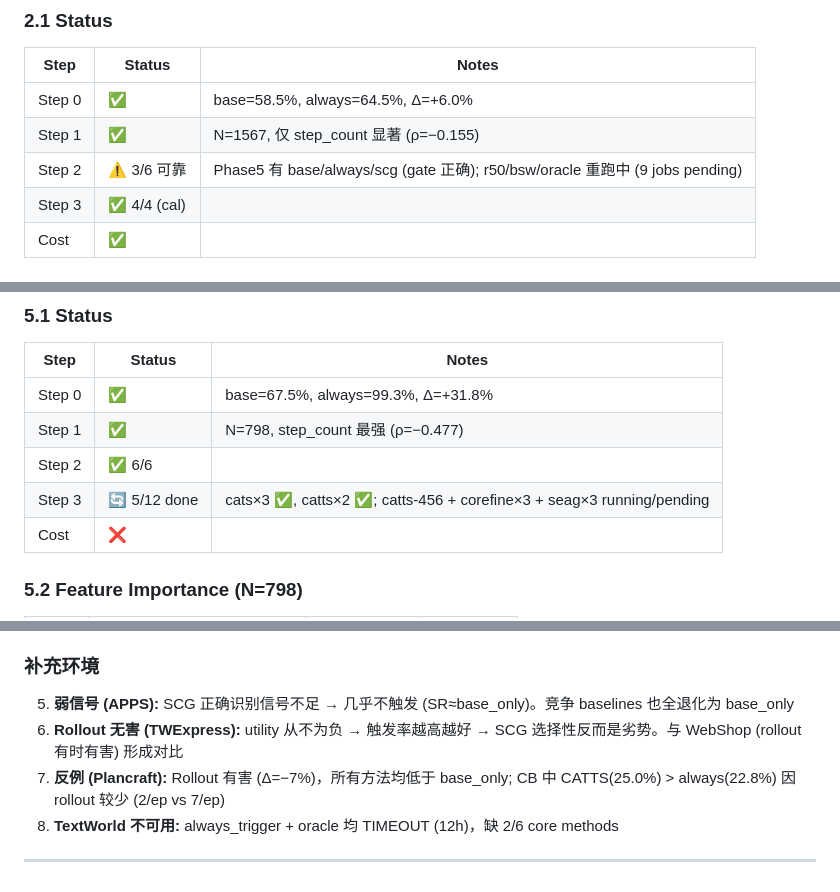
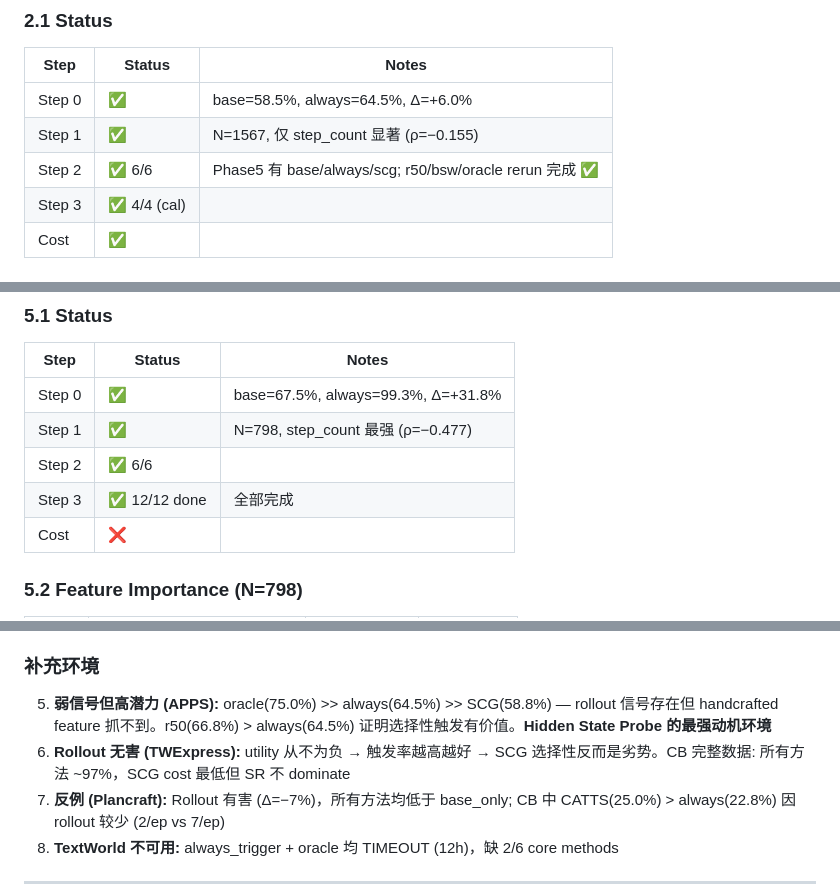
Before and after one commit to zimiingli/planning, a Markdown page: phase5_environment_report.md, 3 parts joined by grey strips. Drawn GitHub-style.

```diff
--- a/phase5_environment_report.md
+++ b/phase5_environment_report.md
@@ -111,7 +111,7 @@ Token costs:         results/phase5/token_costs/hotpotqa_token_costs.json
 |---|---|---|
 | Step 0 | ✅ | base=58.5%, always=64.5%, Δ=+6.0% |
 | Step 1 | ✅ | N=1567, 仅 step_count 显著 (ρ=−0.155) |
-| Step 2 | ⚠️ 3/6 可靠 | Phase5 有 base/always/scg (gate 正确); r50/bsw/oracle 重跑中 (9 jobs pending) |
+| Step 2 | ✅ 6/6 | Phase5 有 base/always/scg; r50/bsw/oracle rerun 完成 ✅ |
 | Step 3 | ✅ 4/4 (cal) | |
 | Cost   | ✅ | |
 
@@ -269,7 +272,7 @@ Phase 1 signal:      results/phase5/babyai/babyai/phase1_signal_data.json
 | Step 0 | ✅ | base=67.5%, always=99.3%, Δ=+31.8% |
 | Step 1 | ✅ | N=798, step_count 最强 (ρ=−0.477) |
 | Step 2 | ✅ 6/6 | |
-| Step 3 | 🔄 5/12 done | cats×3 ✅, catts×2 ✅; catts-456 + corefine×3 + seag×3 running/pending |
+| Step 3 | ✅ 12/12 done | 全部完成 |
 | Cost   | ❌ | |
 
 ### 5.2 Feature Importance (N=798)
@@ -536,8 +532,8 @@ CATTS 在所有 3 个环境都是 cost-效率最差:
 4. **零 per-step overhead:** SCG gate 基于已有 logprobs, 不需额外 LLM 调用 → CATTS (K=5 voting) 在所有环境都是最差 cost-efficiency
 
 ### 补充环境
-5. **弱信号 (APPS):** SCG 正确识别信号不足 → 几乎不触发 (SR≈base_only)。竞争 baselines 也全退化为 base_only
-6. **Rollout 无害 (TWExpress):** utility 从不为负 → 触发率越高越好 → SCG 选择性反而是劣势。与 WebShop (rollout 有时有害) 形成对比
+5. **弱信号但高潜力 (APPS):** oracle(75.0%) >> always(64.5%) >> SCG(58.8%) — rollout 信号存在但 handcrafted feature 抓不到。r50(66.8%) > always(64.5%) 证明选择性触发有价值。**Hidden State Probe 的最强动机环境**
+6. **Rollout 无害 (TWExpress):** utility 从不为负 → 触发率越高越好 → SCG 选择性反而是劣势。CB 完整数据: 所有方法 ~97%，SCG cost 最低但 SR 不 dominate
 7. **反例 (Plancraft):** Rollout 有害 (Δ=−7%)，所有方法均低于 base_only; CB 中 CATTS(25.0%) > always(22.8%) 因 rollout 较少 (2/ep vs 7/ep)
 8. **TextWorld 不可用:** always_trigger + oracle 均 TIMEOUT (12h)，缺 2/6 core methods
 
```
Also changed, not shown: other parts of phase5_environment_report.md (+35 -39 lines).
